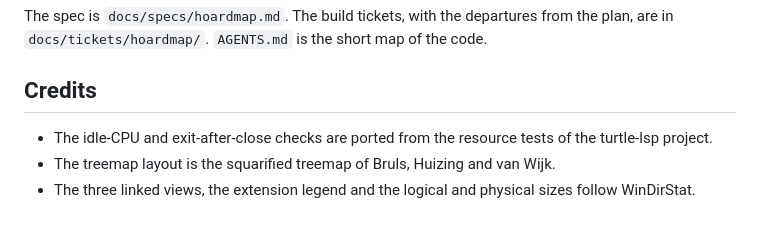
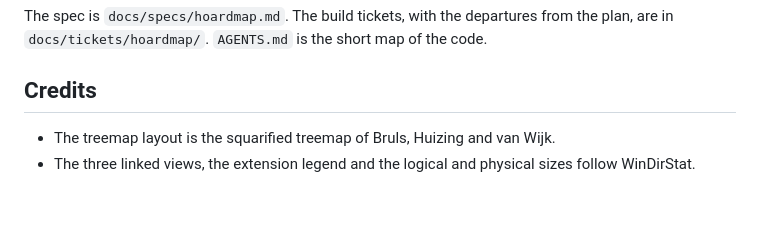
Before and after one commit to abhishekkundu25/hoardmap, a Markdown page: README.md, the part around the change. Rendered like a GitHub page.

Commit message:
Docs: drop the turtle-lsp credit

```diff
--- a/README.md
+++ b/README.md
@@ -280,8 +280,6 @@ plan, are in `docs/tickets/hoardmap/`. `AGENTS.md` is the short map of the code.
 
 ## Credits
 
-- The idle-CPU and exit-after-close checks are ported from the resource tests of the
-  turtle-lsp project.
 - The treemap layout is the squarified treemap of Bruls, Huizing and van Wijk.
 - The three linked views, the extension legend and the logical and physical sizes
   follow WinDirStat.
```
Also changed, not shown: docs/specs/hoardmap.md (+2 -3 lines), 1 other file.
